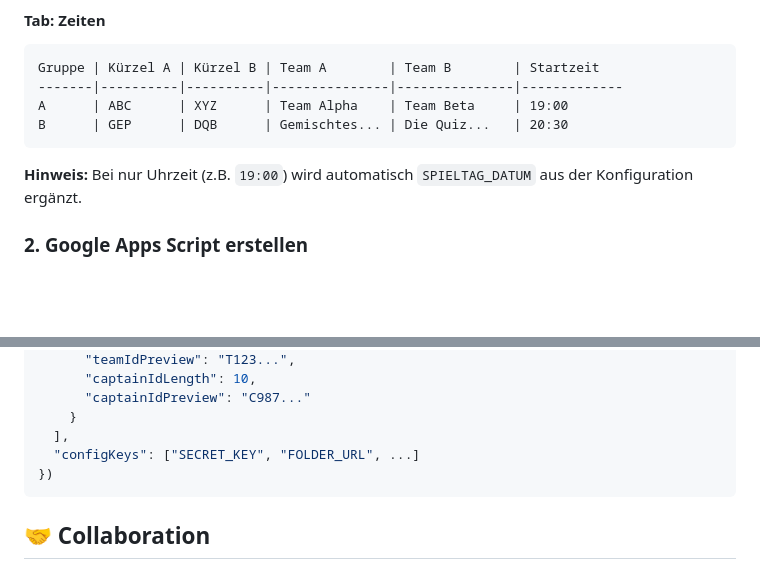
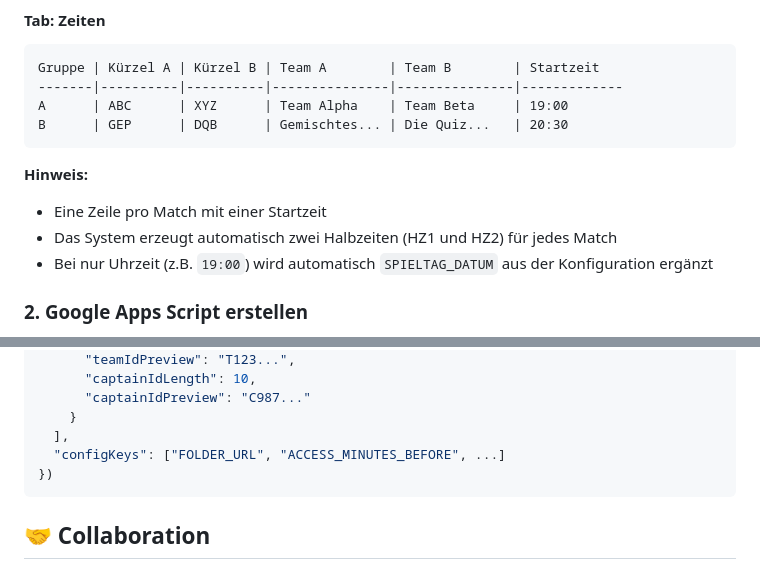
Before and after one commit to dqv-ol/team-portal, a Markdown page: README.md, 2 parts joined by grey strips. GitHub-like rendering; blank space fills up the shorter version.

````diff
--- a/README.md
+++ b/README.md
@@ -106,7 +114,11 @@ A      | ABC      | XYZ      | Team Alpha    | Team Beta     | 19:00
 B      | GEP      | DQB      | Gemischtes... | Die Quiz...   | 20:30
 ```
 
-**Hinweis:** Bei nur Uhrzeit (z.B. `19:00`) wird automatisch `SPIELTAG_DATUM` aus der Konfiguration ergänzt.
+**Hinweis:**
+
+- Eine Zeile pro Match mit einer Startzeit
+- Das System erzeugt automatisch zwei Halbzeiten (HZ1 und HZ2) für jedes Match
+- Bei nur Uhrzeit (z.B. `19:00`) wird automatisch `SPIELTAG_DATUM` aus der Konfiguration ergänzt
 
 ### 2. Google Apps Script erstellen
 
@@ -360,7 +390,7 @@ handleDebugResponse({
       "captainIdPreview": "C987..."
     }
   ],
-  "configKeys": ["SECRET_KEY", "FOLDER_URL", ...]
+  "configKeys": ["FOLDER_URL", "ACCESS_MINUTES_BEFORE", ...]
 })
 ```
 
````
Also changed, not shown: other parts of README.md (+52 -26 lines).
